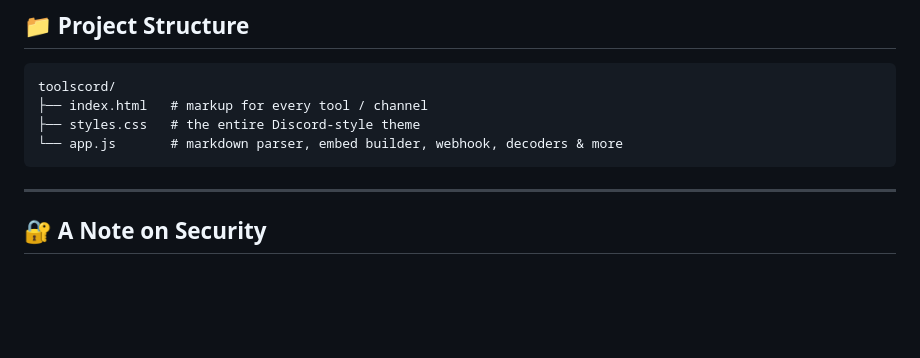
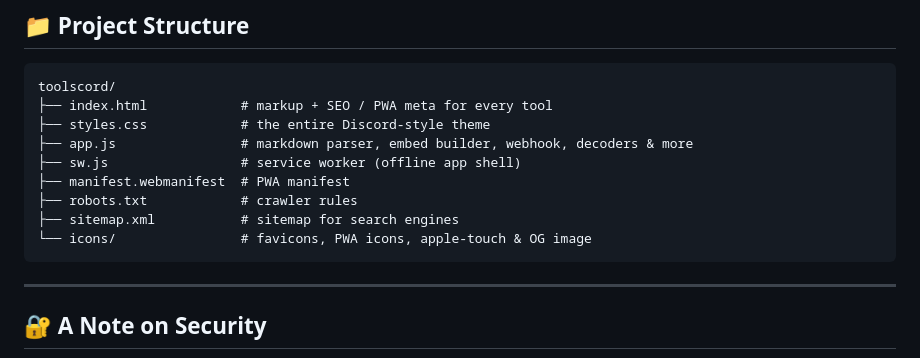
Before and after one commit to pvrzz/toolscord, a Markdown page: README.md, the part around the change. GitHub-like rendering; blank space fills up the shorter version.

Commit message:
Update project structure in README.md
Added additional files and descriptions for PWA support.

````diff
--- a/README.md
+++ b/README.md
@@ -75,9 +75,14 @@ Drop the folder onto any static host:
 
 ```
 toolscord/
-├── index.html   # markup for every tool / channel
-├── styles.css   # the entire Discord-style theme
-└── app.js       # markdown parser, embed builder, webhook, decoders & more
+├── index.html            # markup + SEO / PWA meta for every tool
+├── styles.css            # the entire Discord-style theme
+├── app.js                # markdown parser, embed builder, webhook, decoders & more
+├── sw.js                 # service worker (offline app shell)
+├── manifest.webmanifest  # PWA manifest
+├── robots.txt            # crawler rules
+├── sitemap.xml           # sitemap for search engines
+└── icons/                # favicons, PWA icons, apple-touch & OG image
 ```
 
 ---
````
